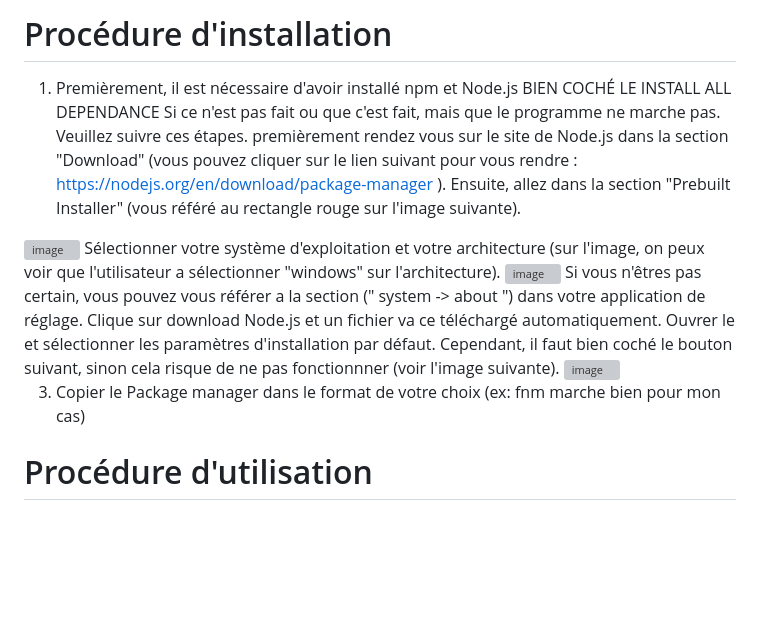
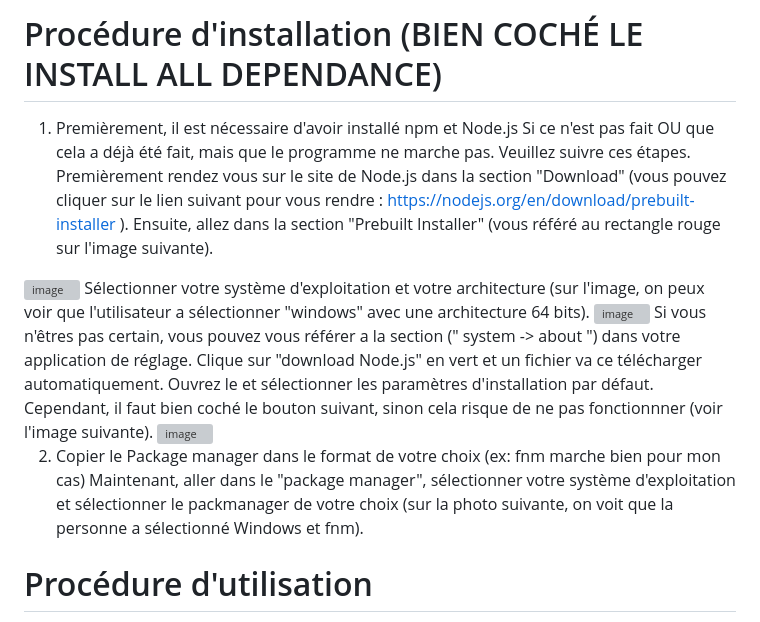
Before and after one commit to robotique-udes/Biogenius-monitoring, a Markdown page: README.md, the part around the change. GitHub-like rendering; blank space fills up the shorter version; grey boxes are pictures that could not be loaded.

Commit message:
quick push

```diff
--- a/README.md
+++ b/README.md
@@ -1,16 +1,17 @@
-# Procédure d'installation
+# Procédure d'installation (BIEN COCHÉ LE INSTALL ALL DEPENDANCE)
 1. Premièrement, il est nécessaire d'avoir installé npm et Node.js
-BIEN COCHÉ LE INSTALL ALL DEPENDANCE
-Si ce n'est pas fait ou que c'est fait, mais que le programme ne marche pas. Veuillez suivre ces étapes.
-premièrement rendez vous sur le site de Node.js dans la section "Download" (vous pouvez cliquer sur le lien suivant pour vous rendre : https://nodejs.org/en/download/package-manager ). Ensuite, allez dans la section "Prebuilt Installer" (vous référé au rectangle rouge sur l'image suivante).
+Si ce n'est pas fait OU que cela a déjà été fait, mais que le programme ne marche pas. Veuillez suivre ces étapes.
+Premièrement rendez vous sur le site de Node.js dans la section "Download" (vous pouvez cliquer sur le lien suivant pour vous rendre : https://nodejs.org/en/download/prebuilt-installer ). Ensuite, allez dans la section "Prebuilt Installer" (vous référé au rectangle rouge sur l'image suivante).
 <img width="902" alt="image" src="https://github.com/robotique-udes/Biogenius-monitoring/assets/122477838/f9c29b9f-b581-4463-9224-85bb6d4a8492">
-Sélectionner votre système d'exploitation et votre architecture (sur l'image, on peux voir que l'utilisateur a sélectionner "windows" sur l'architecture).
+Sélectionner votre système d'exploitation et votre architecture (sur l'image, on peux voir que l'utilisateur a sélectionner "windows" avec une architecture 64 bits).
 <img width="457" alt="image" src="https://github.com/robotique-udes/Biogenius-monitoring/assets/122477838/872b6eb6-a925-42ab-b6f9-da8bd0481c0c">
-Si vous n'êtres pas certain, vous pouvez vous référer a la section (" system -> about ") dans votre application de réglage. Clique sur download Node.js et un fichier va ce téléchargé automatiquement. Ouvrer le et sélectionner les paramètres d'installation par défaut. Cependant, il faut bien coché le bouton suivant, sinon cela risque de ne pas fonctionnner (voir l'image suivante).
+Si vous n'êtres pas certain, vous pouvez vous référer a la section (" system -> about ") dans votre application de réglage. Clique sur "download Node.js" en vert et un fichier va ce télécharger automatiquement. Ouvrez le et sélectionner les paramètres d'installation par défaut. Cependant, il faut bien coché le bouton suivant, sinon cela risque de ne pas fonctionnner (voir l'image suivante).
 
 <img width="424" alt="image" src="https://github.com/robotique-udes/Biogenius-monitoring/assets/122477838/d1daa729-56ba-4d8f-a372-e95121c65da4">
 
-3. Copier le Package manager dans le format de votre choix (ex: fnm marche bien pour mon cas)
+2. Copier le Package manager dans le format de votre choix (ex: fnm marche bien pour mon cas)
+Maintenant, aller dans le "package manager", sélectionner votre système d'exploitation et sélectionner le packmanager de votre choix (sur la photo suivante, on voit que la personne a sélectionné Windows et fnm).
+
 # Procédure d'utilisation
 1. uploader sur le ESP32 le code contenant la variable "WIFI_ACTIVE"
 2. Partir le wifi "mobile hotspot"
```
